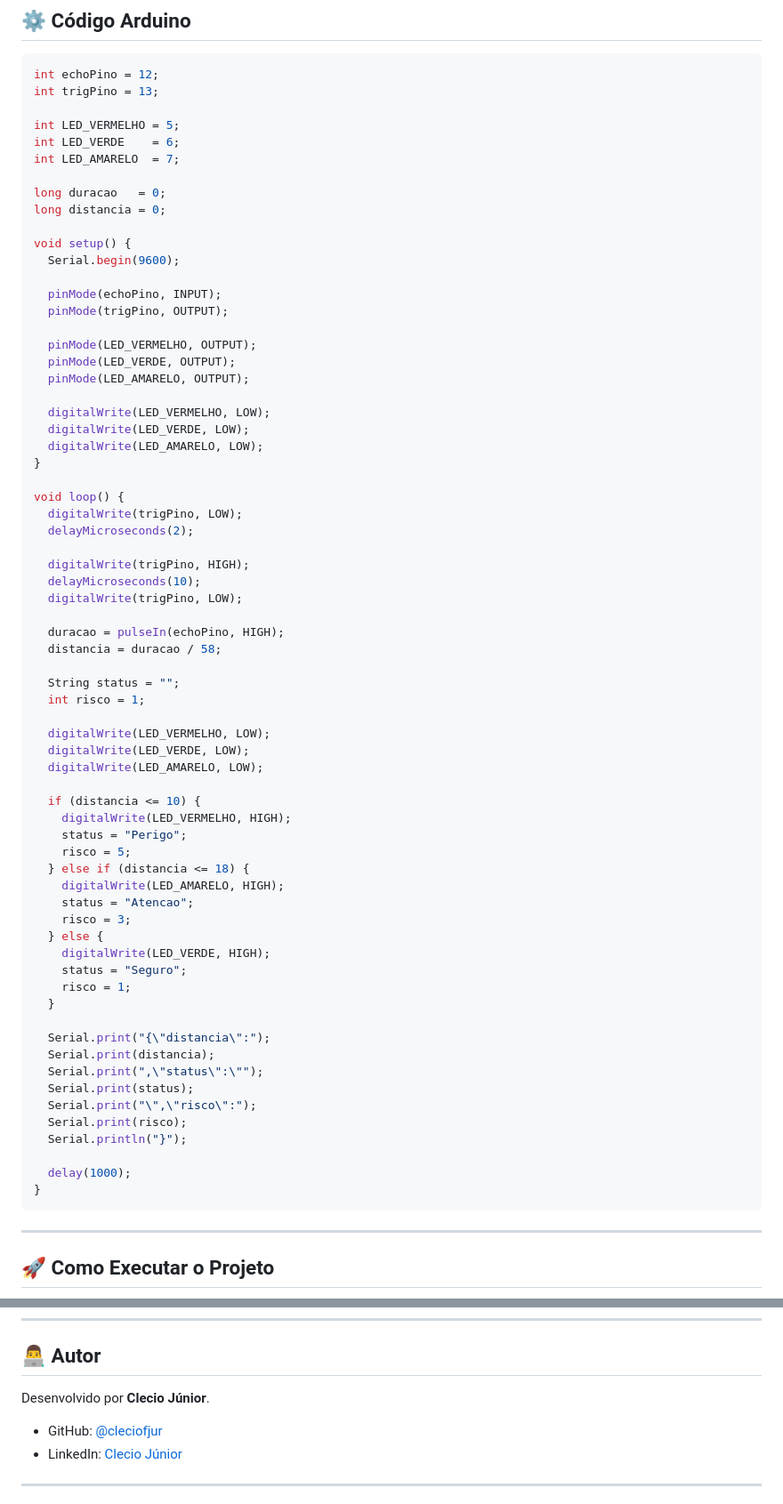
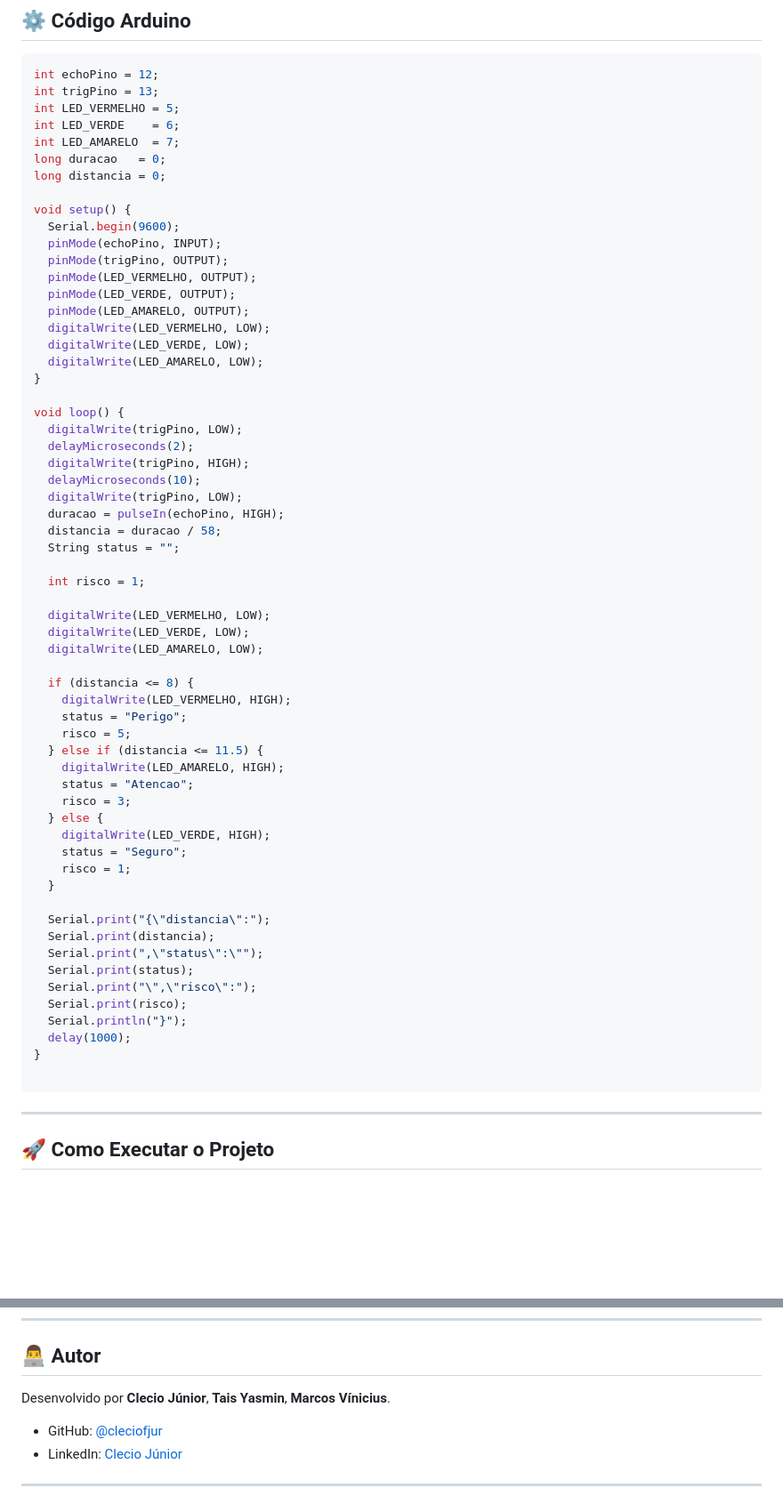
Before and after one commit to cleciofjur/AquaSense, a Markdown page: README.md, 2 parts joined by grey strips. Shown at 89% size. GitHub-like rendering; blank space fills up the shorter version.

````diff
--- a/README.md
+++ b/README.md
@@ -139,24 +139,19 @@ AquaSense/
 ```cpp
 int echoPino = 12;
 int trigPino = 13;
-
 int LED_VERMELHO = 5;
 int LED_VERDE    = 6;
 int LED_AMARELO  = 7;
-
 long duracao   = 0;
 long distancia = 0;
 
 void setup() {
   Serial.begin(9600);
-
   pinMode(echoPino, INPUT);
   pinMode(trigPino, OUTPUT);
-
   pinMode(LED_VERMELHO, OUTPUT);
   pinMode(LED_VERDE, OUTPUT);
   pinMode(LED_AMARELO, OUTPUT);
-
   digitalWrite(LED_VERMELHO, LOW);
   digitalWrite(LED_VERDE, LOW);
   digitalWrite(LED_AMARELO, LOW);
@@ -165,26 +160,24 @@ void setup() {
 void loop() {
   digitalWrite(trigPino, LOW);
   delayMicroseconds(2);
-
   digitalWrite(trigPino, HIGH);
   delayMicroseconds(10);
   digitalWrite(trigPino, LOW);
-
   duracao = pulseIn(echoPino, HIGH);
   distancia = duracao / 58;
+  String status = "";
 
-  String status = "";
   int risco = 1;
 
   digitalWrite(LED_VERMELHO, LOW);
   digitalWrite(LED_VERDE, LOW);
   digitalWrite(LED_AMARELO, LOW);
 
-  if (distancia <= 10) {
+  if (distancia <= 8) {
     digitalWrite(LED_VERMELHO, HIGH);
     status = "Perigo";
     risco = 5;
-  } else if (distancia <= 18) {
+  } else if (distancia <= 11.5) {
     digitalWrite(LED_AMARELO, HIGH);
     status = "Atencao";
     risco = 3;
@@ -201,9 +194,9 @@ void loop() {
   Serial.print("\",\"risco\":");
   Serial.print(risco);
   Serial.println("}");
-
   delay(1000);
 }
+
 ```
 
 ---
@@ -343,7 +336,7 @@ O AquaSense demonstra como a integração entre sensores, dados e interfaces dig
 
 ## 👨‍💻 Autor
 
-Desenvolvido por **Clecio Júnior**.
+Desenvolvido por **Clecio Júnior**, **Tais Yasmin**, **Marcos Vínicius**.
 
 * GitHub: [@cleciofjur](https://github.com/cleciofjur)
 * LinkedIn: [Clecio Júnior](https://www.linkedin.com/in/clecio-j%C3%BAnior-58b643327/)
````
